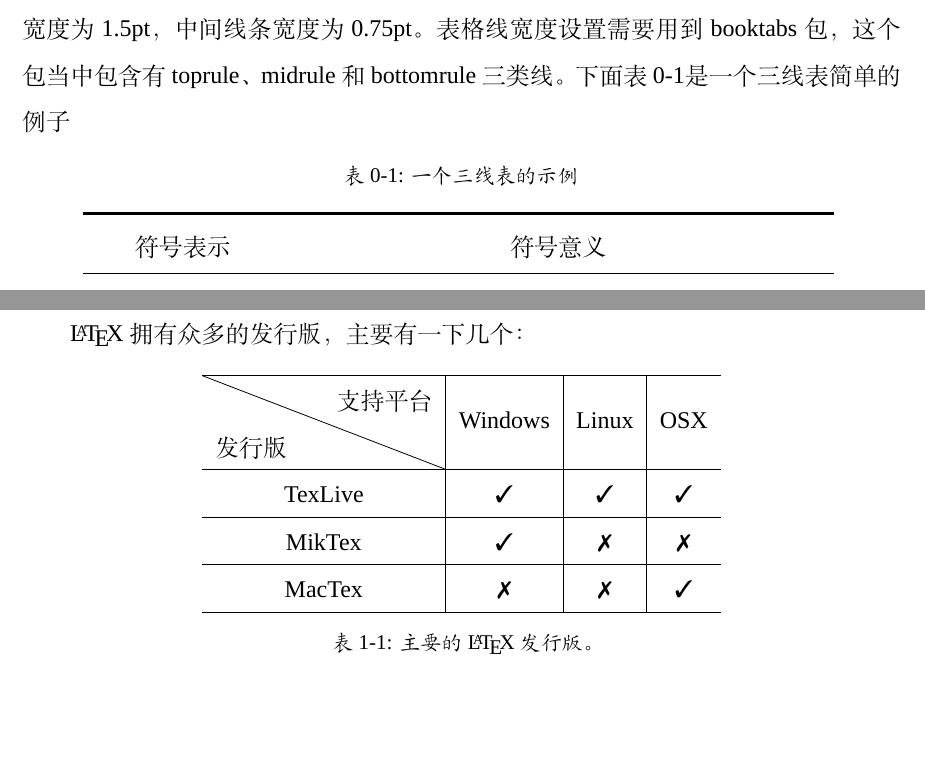
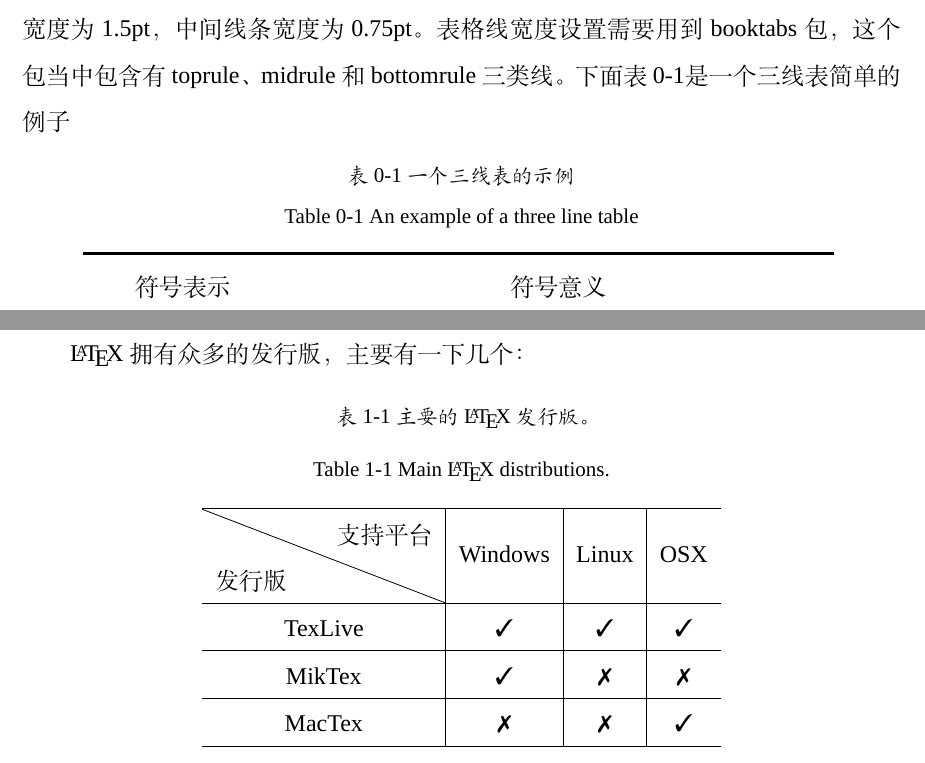
Before and after one commit to MobtgZhang/sues-thesis, a LaTeX thesis (paper/paper.tex, which reads paper/chapters/introduction.tex, paper/chapters/sym-def.tex): two parts of pages 9 and 10 of 40, joined at a grey line, cut so that both start at the same text, the shorter picture padded with empty space. Compiled offline with XeLaTeX; a missing font is replaced by an installed copy or a similar font.

Commit message:
Fix some bugs

```diff
--- a/paper/chapters/introduction.tex
+++ b/paper/chapters/introduction.tex
@@ -17,6 +17,7 @@ Donald E. Knuth（高德纳）发明的排版系统。TeX是特别优秀的排
   \centering
   %\renewcommand{\arraystretch}{1}
   \setlength\tabcolsep{6.4pt}
+  \bicaption{主要的\LaTeX{} 发行版。}{Main \LaTeX{} distributions.}\label{tab:latex-distr}
   \begin{tabular}{c|c|c|c}
     \hline
     \diagbox{发行版}{支持平台} & Windows & Linux & OSX \\
--- a/paper/chapters/sym-def.tex
+++ b/paper/chapters/sym-def.tex
@@ -9,7 +9,7 @@
 \begin{table}[hbpt]
     \centering
     \linespread{1.2}
-    \caption{一个三线表的示例}
+    \bicaption{一个三线表的示例}{An example of a three line table}
     \begin{tabular}{p{0.2\textwidth}<{\centering}p{0.6\textwidth}<{\centering}}
         \toprule[1.5pt]
         符号表示 & 符号意义\\
```
Also changed, not shown: paper/paper.pdf, paper/chapters/introduction.tex (2 more changed lines).
